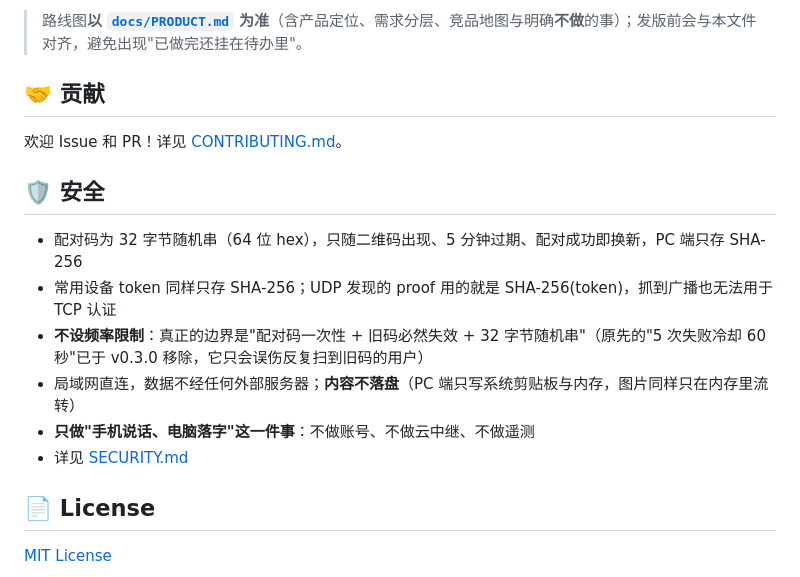
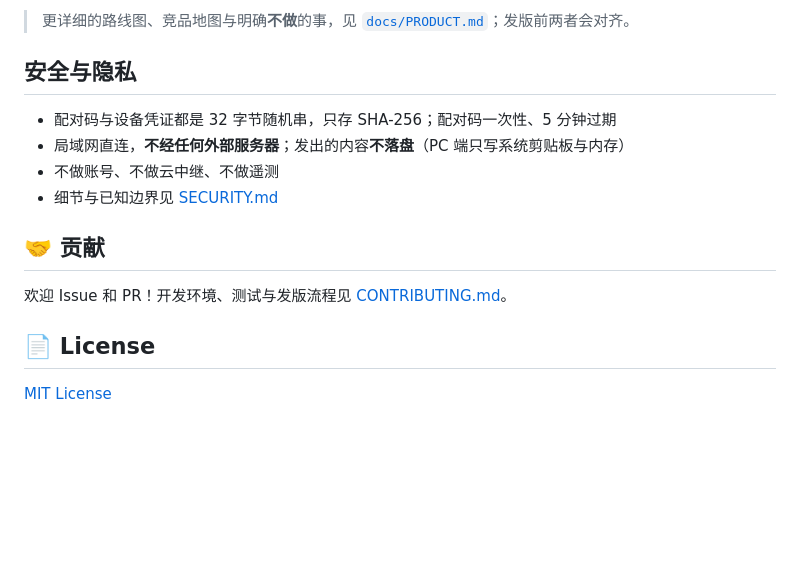
Before and after one commit to jihonghe/beeptype, a Markdown page: README.md, the part around one of its changes. Drawn GitHub-style; blank space fills up the shorter version.

```diff
--- a/README.md
+++ b/README.md
@@ -151,18 +88,16 @@ flutter install --release  # 装 release 包到真机
 
-> 路线图**以 [`docs/PRODUCT.md`](docs/PRODUCT.md) 为准**（含产品定位、需求分层、竞品地图与明确**不做**的事）；发版前会与本文件对齐，避免出现"已做完还挂在待办里"。
+> 更详细的路线图、竞品地图与明确**不做**的事，见 [`docs/PRODUCT.md`](docs/PRODUCT.md)；发版前两者会对齐。
+
+## 安全与隐私
+
+- 配对码与设备凭证都是 32 字节随机串，只存 SHA-256；配对码一次性、5 分钟过期
+- 局域网直连，**不经任何外部服务器**；发出的内容**不落盘**（PC 端只写系统剪贴板与内存）
+- 不做账号、不做云中继、不做遥测
+- 细节与已知边界见 [SECURITY.md](SECURITY.md)
 
 ## 🤝 贡献
 
-欢迎 Issue 和 PR！详见 [CONTRIBUTING.md](CONTRIBUTING.md)。
-
-## 🛡️ 安全
-
-- 配对码为 32 字节随机串（64 位 hex），只随二维码出现、5 分钟过期、配对成功即换新，PC 端只存 SHA-256
-- 常用设备 token 同样只存 SHA-256；UDP 发现的 proof 用的就是 SHA-256(token)，抓到广播也无法用于 TCP 认证
-- **不设频率限制**：真正的边界是"配对码一次性 + 旧码必然失效 + 32 字节随机串"（原先的"5 次失败冷却 60 秒"已于 v0.3.0 移除，它只会误伤反复扫到旧码的用户）
-- 局域网直连，数据不经任何外部服务器；**内容不落盘**（PC 端只写系统剪贴板与内存，图片同样只在内存里流转）
-- **只做"手机说话、电脑落字"这一件事**：不做账号、不做云中继、不做遥测
-- 详见 [SECURITY.md](SECURITY.md)
+欢迎 Issue 和 PR！开发环境、测试与发版流程见 [CONTRIBUTING.md](CONTRIBUTING.md)。
 
 ## 📄 License
 
```
Also changed, not shown: other parts of README.md (+49 -112 lines), docs/PRODUCT.md (+1 -1 lines).
